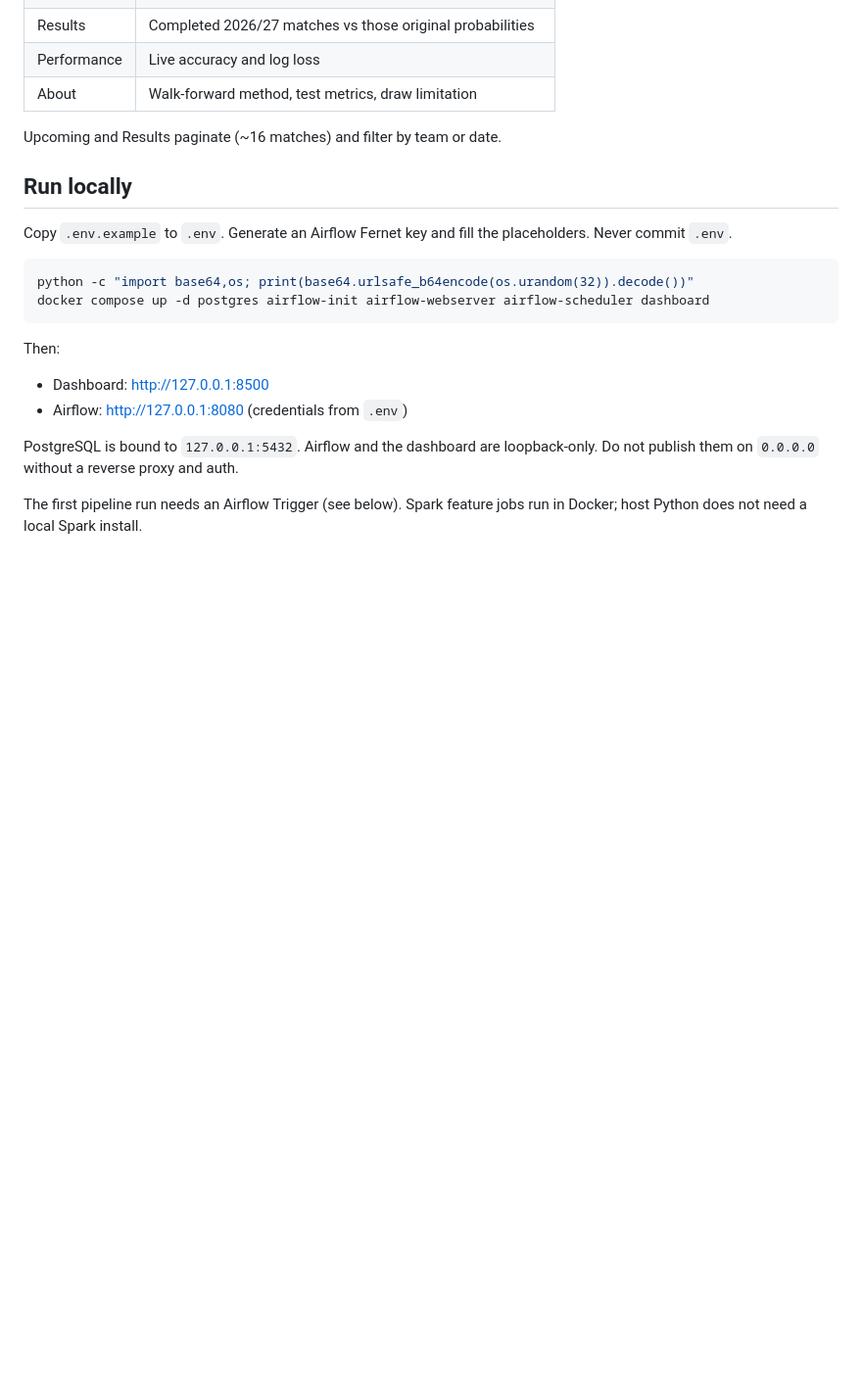
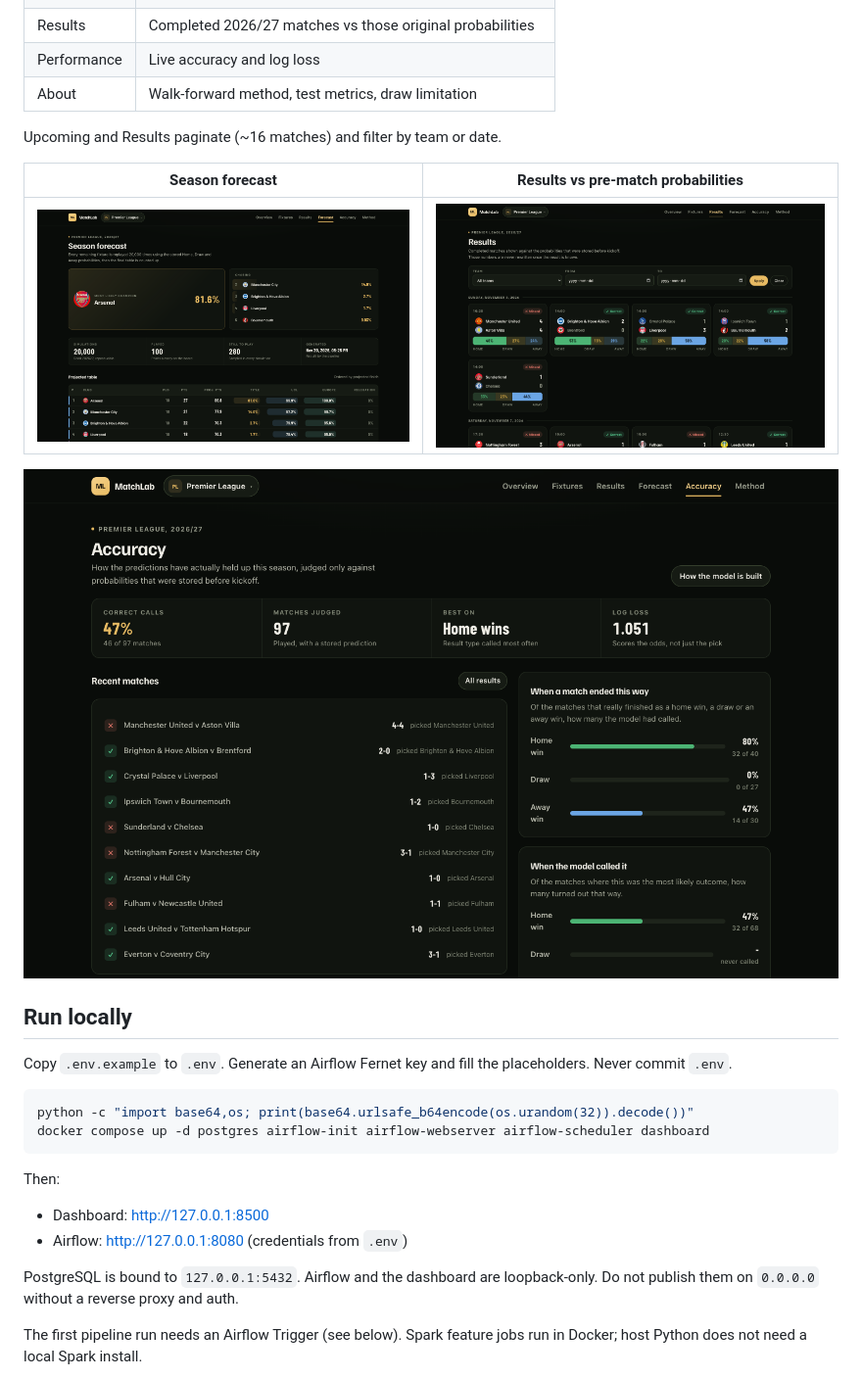
Before and after one commit to miladse1/football-match-prediction, a Markdown page: README.md, the part around one of its changes. Shown at 98% size. GitHub-like rendering; pictures changed too: docs/images/dashboard-accuracy.png (added), docs/images/dashboard-forecast.png (added), docs/images/dashboard-results.png (added); blank space fills up the shorter version.

Commit message:
Add dashboard and Airflow screenshots to README
Captured from the running stack after the 20 Nov 2026 pipeline run:
overview, season forecast, results, live accuracy, and the Airflow
grid for football_match_pipeline.

Co-Authored-By: Claude Opus 5.5 <noreply@anthropic.com>

```diff
--- a/README.md
+++ b/README.md
@@ -171,6 +175,12 @@ Read-only FastAPI app at [http://127.0.0.1:8500](http://127.0.0.1:8500) (loopbac
 
 Upcoming and Results paginate (~16 matches) and filter by team or date.
 
+| Season forecast | Results vs pre-match probabilities |
+|---|---|
+| ![Season forecast page: Monte Carlo title, Champions League and relegation odds](docs/images/dashboard-forecast.png) | ![Results page: completed matches with the probabilities stored before kickoff](docs/images/dashboard-results.png) |
+
+![Accuracy page: live hit rate, log loss and per-outcome recall](docs/images/dashboard-accuracy.png)
+
 ## Run locally
 
 Copy `.env.example` to `.env`. Generate an Airflow Fernet key and fill the placeholders. Never commit `.env`.
```
Also changed, not shown: other parts of README.md (+4 -0 lines), docs/images/airflow-dag-grid.png (added), docs/images/dashboard-overview.png (added).
